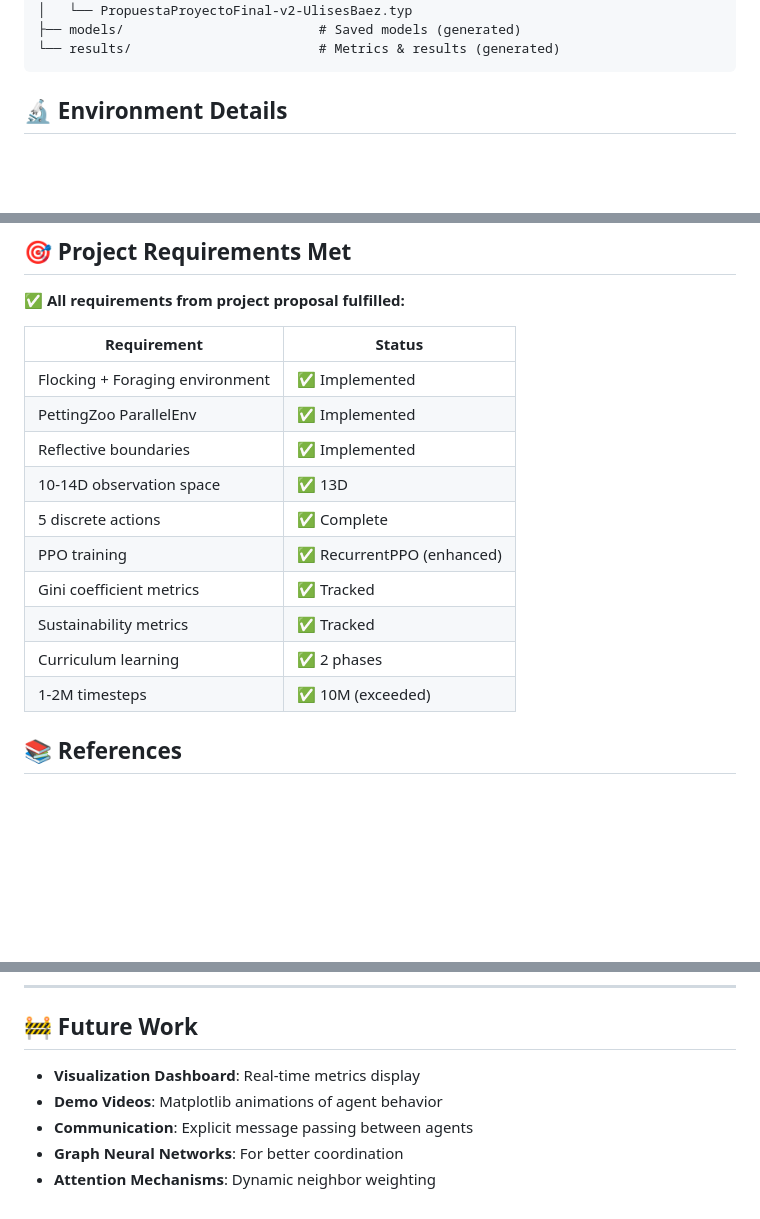
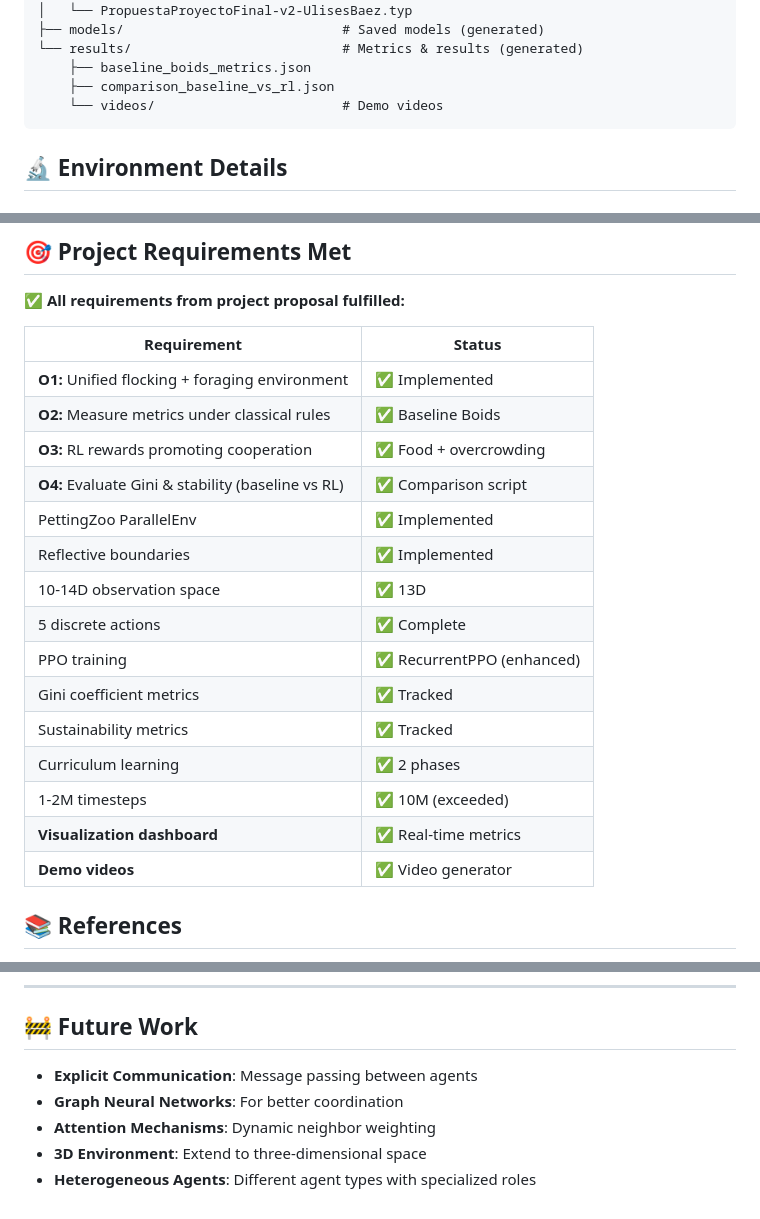
Before and after one commit to enriquegomeztagle/multi-agent-flocking-foraging-rl, a Markdown page: README.md, 3 parts joined by grey strips. Rendered like a GitHub page; blank space fills up the shorter version.

````diff
--- a/README.md
+++ b/README.md
@@ -74,7 +142,10 @@ multi-agent-flocking-foraging-rl/
 ├── docs/
 │   └── PropuestaProyectoFinal-v2-UlisesBaez.typ
-├── models/                         # Saved models (generated)
-└── results/                        # Metrics & results (generated)
+├── models/                            # Saved models (generated)
+└── results/                           # Metrics & results (generated)
+    ├── baseline_boids_metrics.json
+    ├── comparison_baseline_vs_rl.json
+    └── videos/                        # Demo videos
 ```
 
 ## 🔬 Environment Details
@@ -192,7 +263,10 @@ regen_r: 0.3
 
 | Requirement | Status |
 |-------------|--------|
-| Flocking + Foraging environment | ✅ Implemented |
+| **O1:** Unified flocking + foraging environment | ✅ Implemented |
+| **O2:** Measure metrics under classical rules | ✅ Baseline Boids |
+| **O3:** RL rewards promoting cooperation | ✅ Food + overcrowding |
+| **O4:** Evaluate Gini & stability (baseline vs RL) | ✅ Comparison script |
 | PettingZoo ParallelEnv | ✅ Implemented |
 | Reflective boundaries | ✅ Implemented |
 | 10-14D observation space | ✅ 13D |
@@ -202,6 +276,8 @@ regen_r: 0.3
 | Sustainability metrics | ✅ Tracked |
 | Curriculum learning | ✅ 2 phases |
 | 1-2M timesteps | ✅ 10M (exceeded) |
+| **Visualization dashboard** | ✅ Real-time metrics |
+| **Demo videos** | ✅ Video generator |
 
 ## 📚 References
 
@@ -218,8 +294,8 @@ MIT
 
 ## 🚧 Future Work
 
-- **Visualization Dashboard**: Real-time metrics display
-- **Demo Videos**: Matplotlib animations of agent behavior
-- **Communication**: Explicit message passing between agents
+- **Explicit Communication**: Message passing between agents
 - **Graph Neural Networks**: For better coordination
 - **Attention Mechanisms**: Dynamic neighbor weighting
+- **3D Environment**: Extend to three-dimensional space
+- **Heterogeneous Agents**: Different agent types with specialized roles
````
Also changed, not shown: other parts of README.md (+78 -10 lines).
